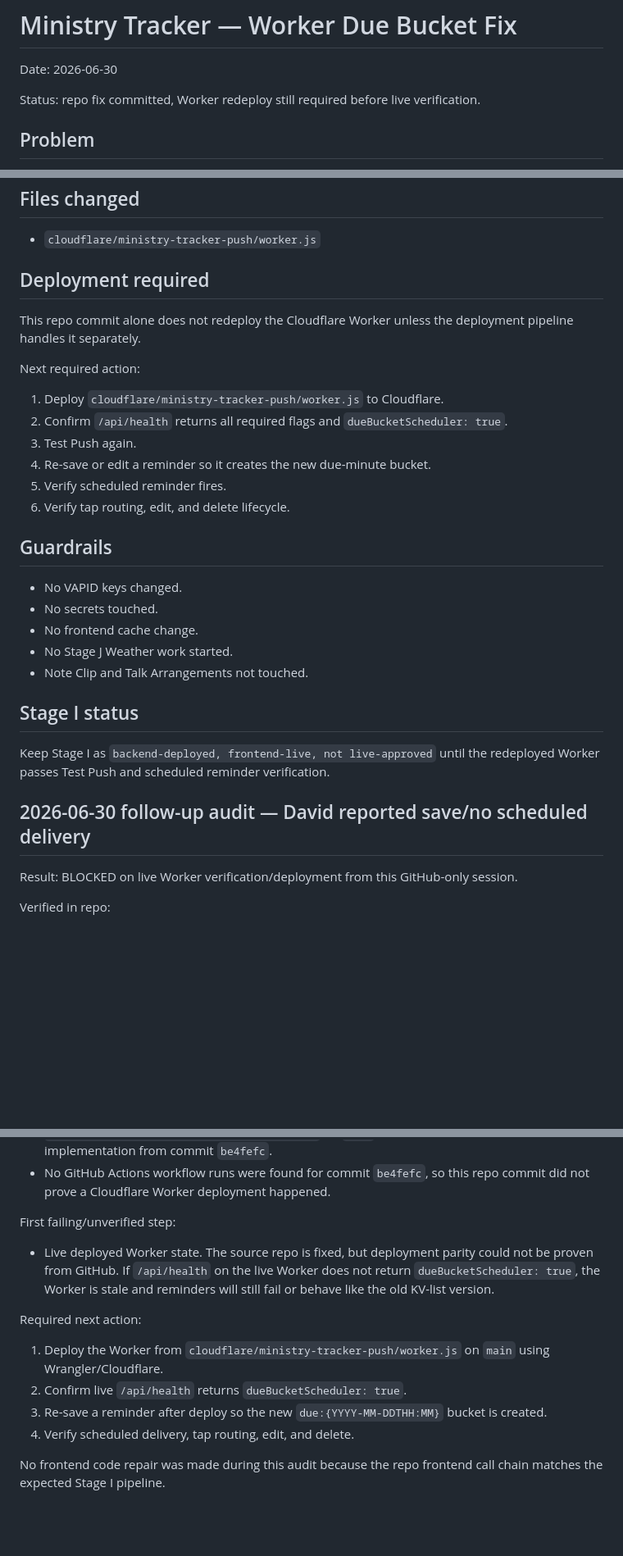
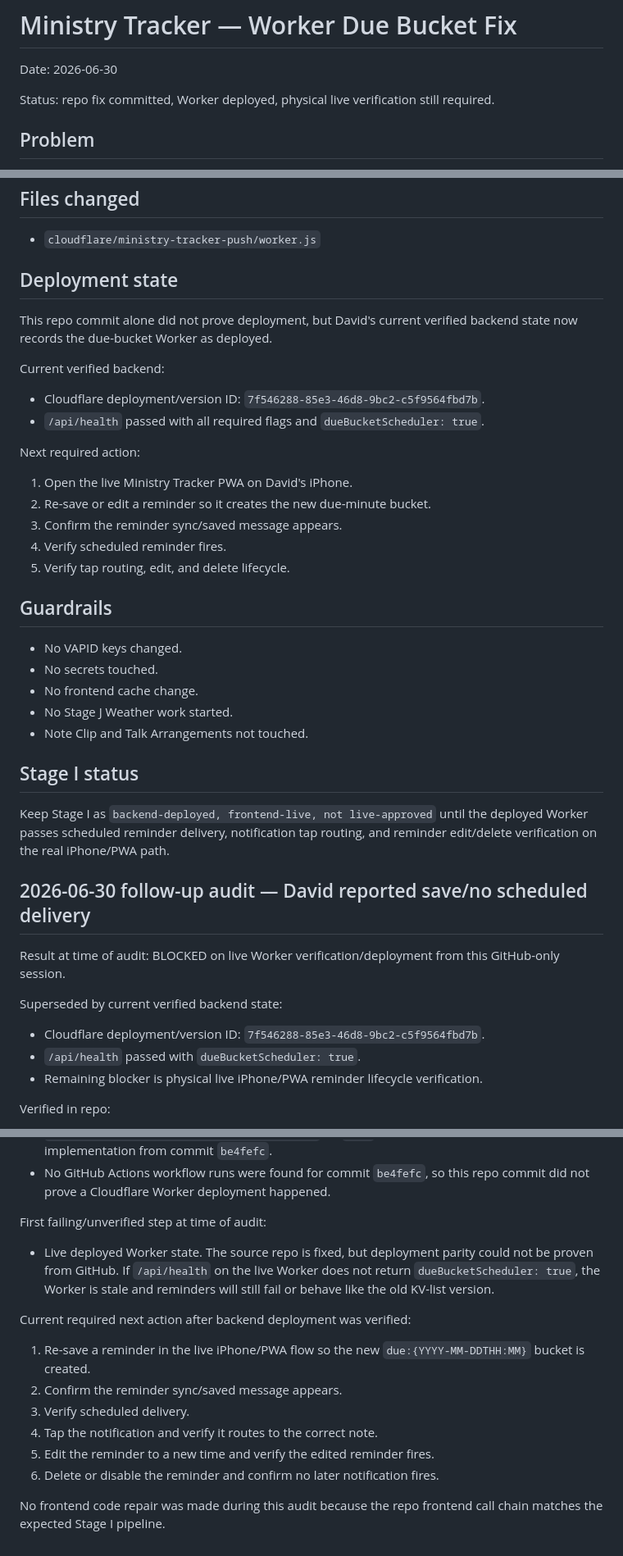
Before and after one commit to davidfontenelle80-cloud/ministry-tracker-, a Markdown page: docs/stage-notes/2026-06-30-worker-due-bucket-fix.md, 3 parts joined by grey strips. Shown at 82% size. GitHub-like rendering; blank space fills up the shorter version.

Commit message:
docs: align due bucket tracker with deployed worker

```diff
--- a/docs/stage-notes/2026-06-30-worker-due-bucket-fix.md
+++ b/docs/stage-notes/2026-06-30-worker-due-bucket-fix.md
@@ -2,7 +2,7 @@
 
 Date: 2026-06-30
 
-Status: repo fix committed, Worker redeploy still required before live verification.
+Status: repo fix committed, Worker deployed, physical live verification still required.
 
 ## Problem
 
@@ -27,18 +27,22 @@ The Worker now:
 
 - `cloudflare/ministry-tracker-push/worker.js`
 
-## Deployment required
+## Deployment state
 
-This repo commit alone does not redeploy the Cloudflare Worker unless the deployment pipeline handles it separately.
+This repo commit alone did not prove deployment, but David's current verified backend state now records the due-bucket Worker as deployed.
+
+Current verified backend:
+
+- Cloudflare deployment/version ID: `7f546288-85e3-46d8-9bc2-c5f9564fbd7b`.
+- `/api/health` passed with all required flags and `dueBucketScheduler: true`.
 
 Next required action:
 
-1. Deploy `cloudflare/ministry-tracker-push/worker.js` to Cloudflare.
-2. Confirm `/api/health` returns all required flags and `dueBucketScheduler: true`.
-3. Test Push again.
-4. Re-save or edit a reminder so it creates the new due-minute bucket.
-5. Verify scheduled reminder fires.
-6. Verify tap routing, edit, and delete lifecycle.
+1. Open the live Ministry Tracker PWA on David's iPhone.
+2. Re-save or edit a reminder so it creates the new due-minute bucket.
+3. Confirm the reminder sync/saved message appears.
+4. Verify scheduled reminder fires.
+5. Verify tap routing, edit, and delete lifecycle.
 
 ## Guardrails
 
@@ -50,11 +54,17 @@ Next required action:
 
 ## Stage I status
 
-Keep Stage I as `backend-deployed, frontend-live, not live-approved` until the redeployed Worker passes Test Push and scheduled reminder verification.
+Keep Stage I as `backend-deployed, frontend-live, not live-approved` until the deployed Worker passes scheduled reminder delivery, notification tap routing, and reminder edit/delete verification on the real iPhone/PWA path.
 
 ## 2026-06-30 follow-up audit — David reported save/no scheduled delivery
 
-Result: BLOCKED on live Worker verification/deployment from this GitHub-only session.
+Result at time of audit: BLOCKED on live Worker verification/deployment from this GitHub-only session.
+
+Superseded by current verified backend state:
+
+- Cloudflare deployment/version ID: `7f546288-85e3-46d8-9bc2-c5f9564fbd7b`.
+- `/api/health` passed with `dueBucketScheduler: true`.
+- Remaining blocker is physical live iPhone/PWA reminder lifecycle verification.
 
 Verified in repo:
 
@@ -66,15 +76,17 @@ Verified in repo:
 - `cloudflare/ministry-tracker-push/worker.js` on `main` contains the due-bucket implementation from commit `be4fefc`.
 - No GitHub Actions workflow runs were found for commit `be4fefc`, so this repo commit did not prove a Cloudflare Worker deployment happened.
 
-First failing/unverified step:
+First failing/unverified step at time of audit:
 
 - Live deployed Worker state. The source repo is fixed, but deployment parity could not be proven from GitHub. If `/api/health` on the live Worker does not return `dueBucketScheduler: true`, the Worker is stale and reminders will still fail or behave like the old KV-list version.
 
-Required next action:
+Current required next action after backend deployment was verified:
 
-1. Deploy the Worker from `cloudflare/ministry-tracker-push/worker.js` on `main` using Wrangler/Cloudflare.
-2. Confirm live `/api/health` returns `dueBucketScheduler: true`.
-3. Re-save a reminder after deploy so the new `due:{YYYY-MM-DDTHH:MM}` bucket is created.
-4. Verify scheduled delivery, tap routing, edit, and delete.
+1. Re-save a reminder in the live iPhone/PWA flow so the new `due:{YYYY-MM-DDTHH:MM}` bucket is created.
+2. Confirm the reminder sync/saved message appears.
+3. Verify scheduled delivery.
+4. Tap the notification and verify it routes to the correct note.
+5. Edit the reminder to a new time and verify the edited reminder fires.
+6. Delete or disable the reminder and confirm no later notification fires.
 
 No frontend code repair was made during this audit because the repo frontend call chain matches the expected Stage I pipeline.
```
